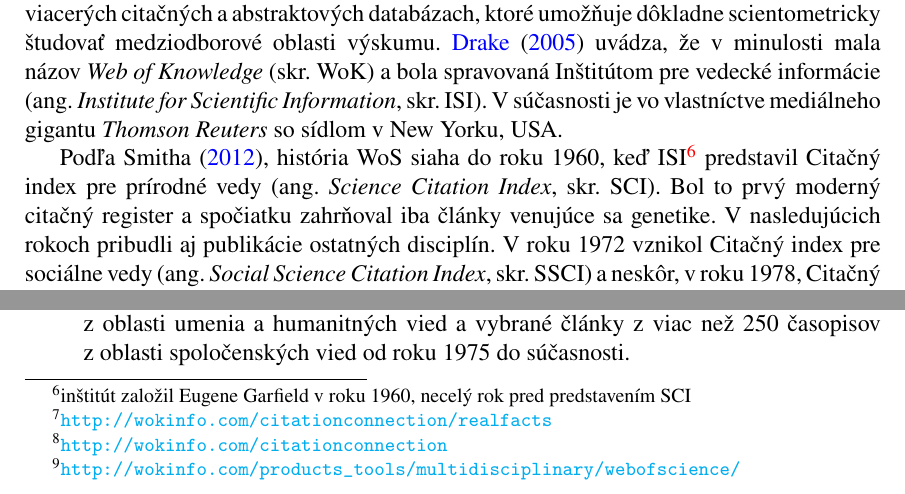
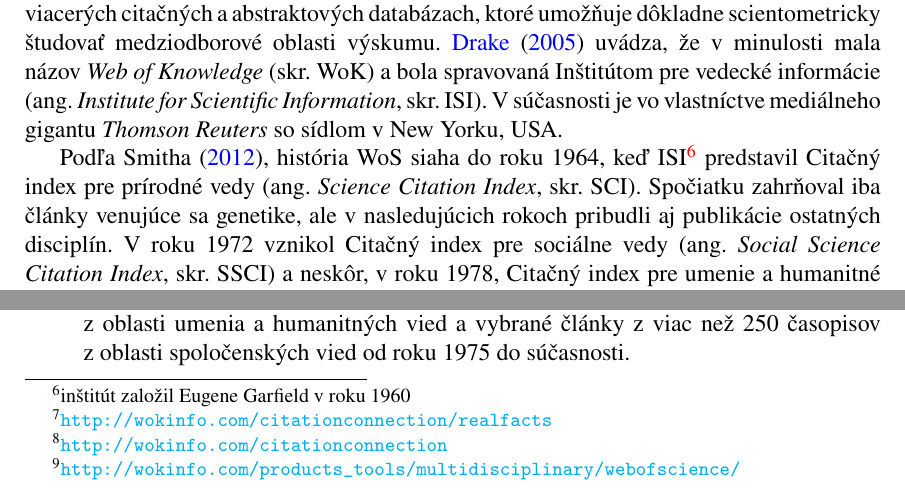
Before and after one commit to sars1492/diplomovka, a LaTeX thesis (diplomovka.tex, which reads kapitola1.tex): two parts of page 19 of 71, joined at a grey line, cut so that both start at the same text. Compiled offline with pdfLaTeX.

Commit message:
Correct history of SCI
It turned out that SCI was inaugurated in 1964, four years after
foundation of ISI.

```diff
--- a/kapitola1.tex
+++ b/kapitola1.tex
@@ -316,13 +316,12 @@ dôkladne scientometricky študovať medziodborové oblasti výskumu.
 vo vlastníctve mediálneho gigantu \emph{Thomson Reuters} so sídlom v~New Yorku,
 USA.
 
-Podľa Smitha (\citeyear{Smith2012}), história WoS siaha do roku~1960, keď
-ISI\footnote{inštitút založil Eugene Garfield v roku 1960, necelý rok pred
-  predstavením SCI} predstavil Citačný index pre prírodné vedy
-(ang.~\emph{Science Citation Index}, skr.~SCI).  Bol to prvý moderný citačný
-register a~spočiatku zahrňoval iba články venujúce sa genetike.  V~nasledujúcich
-rokoch pribudli aj publikácie ostatných disciplín.  V~roku 1972 vznikol Citačný
-index pre sociálne vedy (ang.~\emph{Social Science Citation Index}, skr.~SSCI)
+Podľa Smitha (\citeyear{Smith2012}), história WoS siaha do roku~1964, keď
+ISI\footnote{inštitút založil Eugene Garfield v roku 1960} predstavil Citačný
+index pre prírodné vedy (ang.~\emph{Science Citation Index}, skr.~SCI).
+Spočiatku zahrňoval iba články venujúce sa genetike, ale v~nasledujúcich rokoch
+pribudli aj publikácie ostatných disciplín.  V~roku 1972 vznikol Citačný index
+pre sociálne vedy (ang.~\emph{Social Science Citation Index}, skr.~SSCI)
 a~neskôr, v~roku~1978, Citačný index pre umenie a~humanitné vedy
 (ang.~\emph{Arts~\&~Humanities Citation Index}, skr.~AHCI).
 
```
